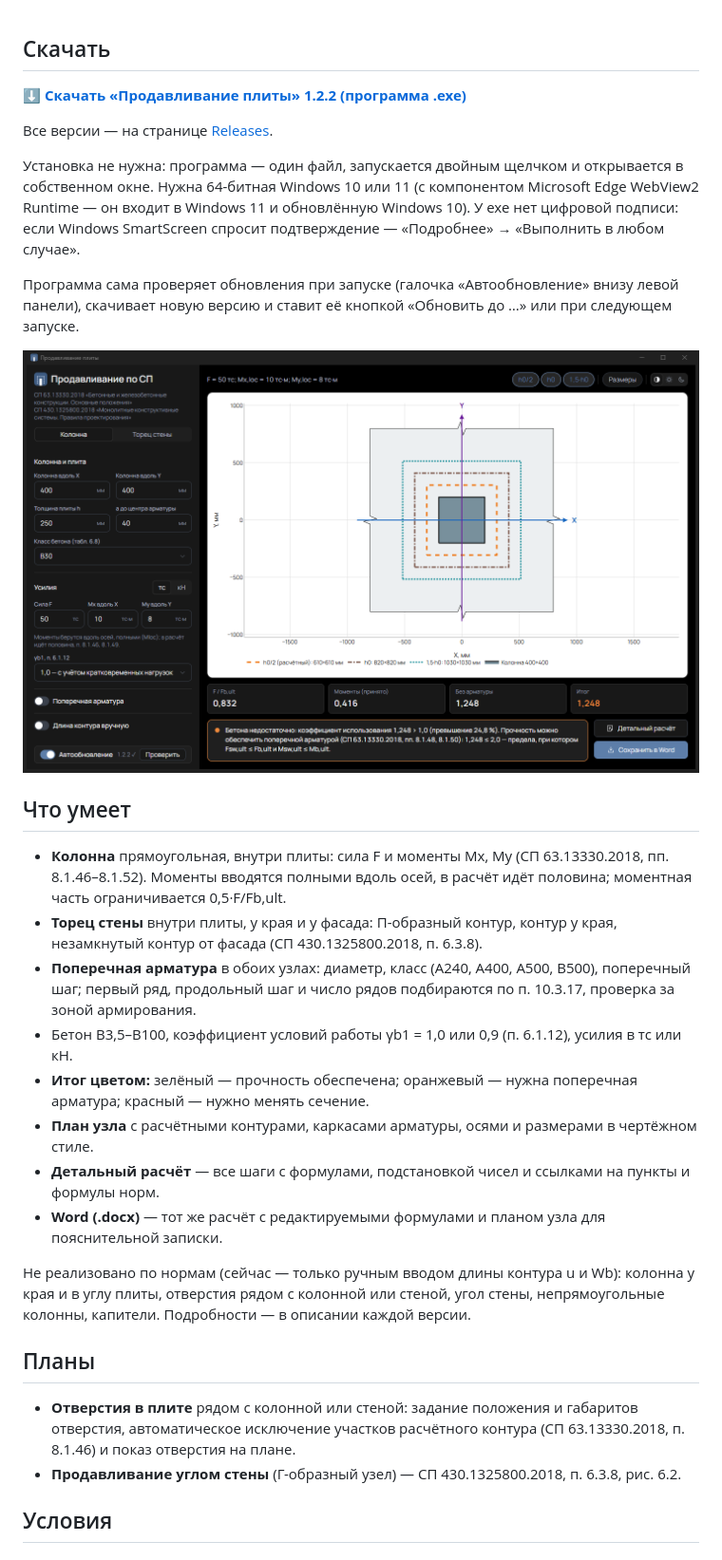
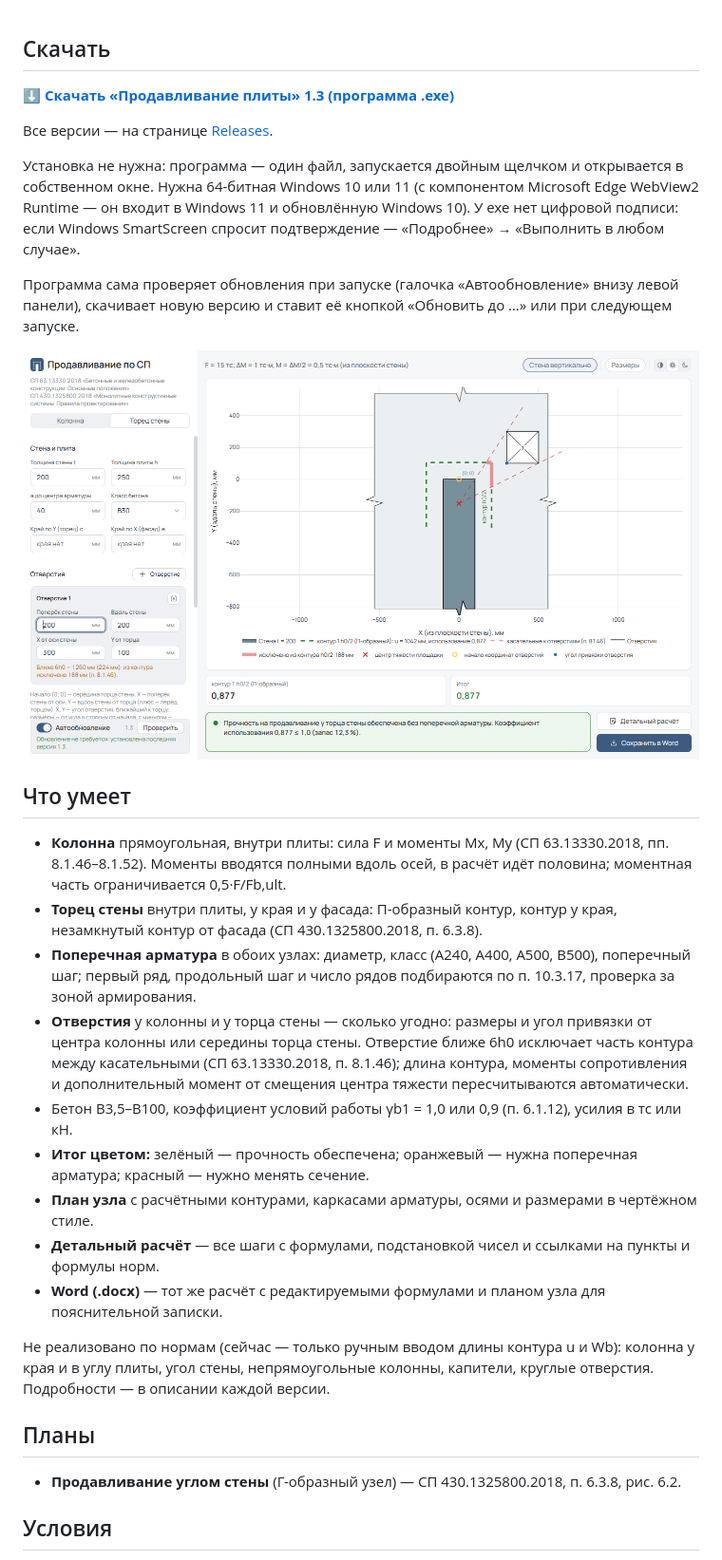
Before and after one commit to stf-24/punching-shear-calc-releases, a Markdown page: README.md, the part around one of its changes. Shown at 95% size. Drawn GitHub-style; pictures changed too: screenshot.png.

Commit message:
1.3: отверстия, тёмная тема плана, ширина панели, строка автообновления
Co-Authored-By: Claude Opus 5.5 <noreply@anthropic.com>

```diff
--- a/README.md
+++ b/README.md
@@ -9,7 +9,7 @@
 
 ## Скачать
 
-**[⬇ Скачать «Продавливание плиты» 1.2.2 (программа .exe)](https://github.com/stf-24/punching-shear-calc-releases/releases/download/v1.2.2/Prodavlivanie-plity.exe)**
+**[⬇ Скачать «Продавливание плиты» 1.3 (программа .exe)](https://github.com/stf-24/punching-shear-calc-releases/releases/download/v1.3/Prodavlivanie-plity.exe)**
 
 Все версии — на странице [Releases](https://github.com/stf-24/punching-shear-calc-releases/releases).
 
@@ -31,6 +31,10 @@
   от фасада (СП 430.1325800.2018, п. 6.3.8).
 - **Поперечная арматура** в обоих узлах: диаметр, класс (A240, A400, A500, B500), поперечный шаг;
   первый ряд, продольный шаг и число рядов подбираются по п. 10.3.17, проверка за зоной армирования.
+- **Отверстия** у колонны и у торца стены — сколько угодно: размеры и угол привязки от центра колонны
+  или середины торца стены. Отверстие ближе 6h0 исключает часть контура между касательными
+  (СП 63.13330.2018, п. 8.1.46); длина контура, моменты сопротивления и дополнительный момент
+  от смещения центра тяжести пересчитываются автоматически.
 - Бетон B3,5–B100, коэффициент условий работы γb1 = 1,0 или 0,9 (п. 6.1.12), усилия в тс или кН.
 - **Итог цветом:** зелёный — прочность обеспечена; оранжевый — нужна поперечная арматура;
   красный — нужно менять сечение.
@@ -39,14 +43,11 @@
 - **Word (.docx)** — тот же расчёт с редактируемыми формулами и планом узла для пояснительной записки.
 
 Не реализовано по нормам (сейчас — только ручным вводом длины контура u и Wb): колонна у края и в углу
-плиты, отверстия рядом с колонной или стеной, угол стены, непрямоугольные колонны, капители.
+плиты, угол стены, непрямоугольные колонны, капители, круглые отверстия.
 Подробности — в описании каждой версии.
 
 ## Планы
 
-- **Отверстия в плите** рядом с колонной или стеной: задание положения и габаритов отверстия,
-  автоматическое исключение участков расчётного контура (СП 63.13330.2018, п. 8.1.46) и показ
-  отверстия на плане.
 - **Продавливание углом стены** (Г-образный узел) — СП 430.1325800.2018, п. 6.3.8, рис. 6.2.
 
 ## Условия
```
Also changed, not shown: other parts of README.md (+27 -0 lines).
